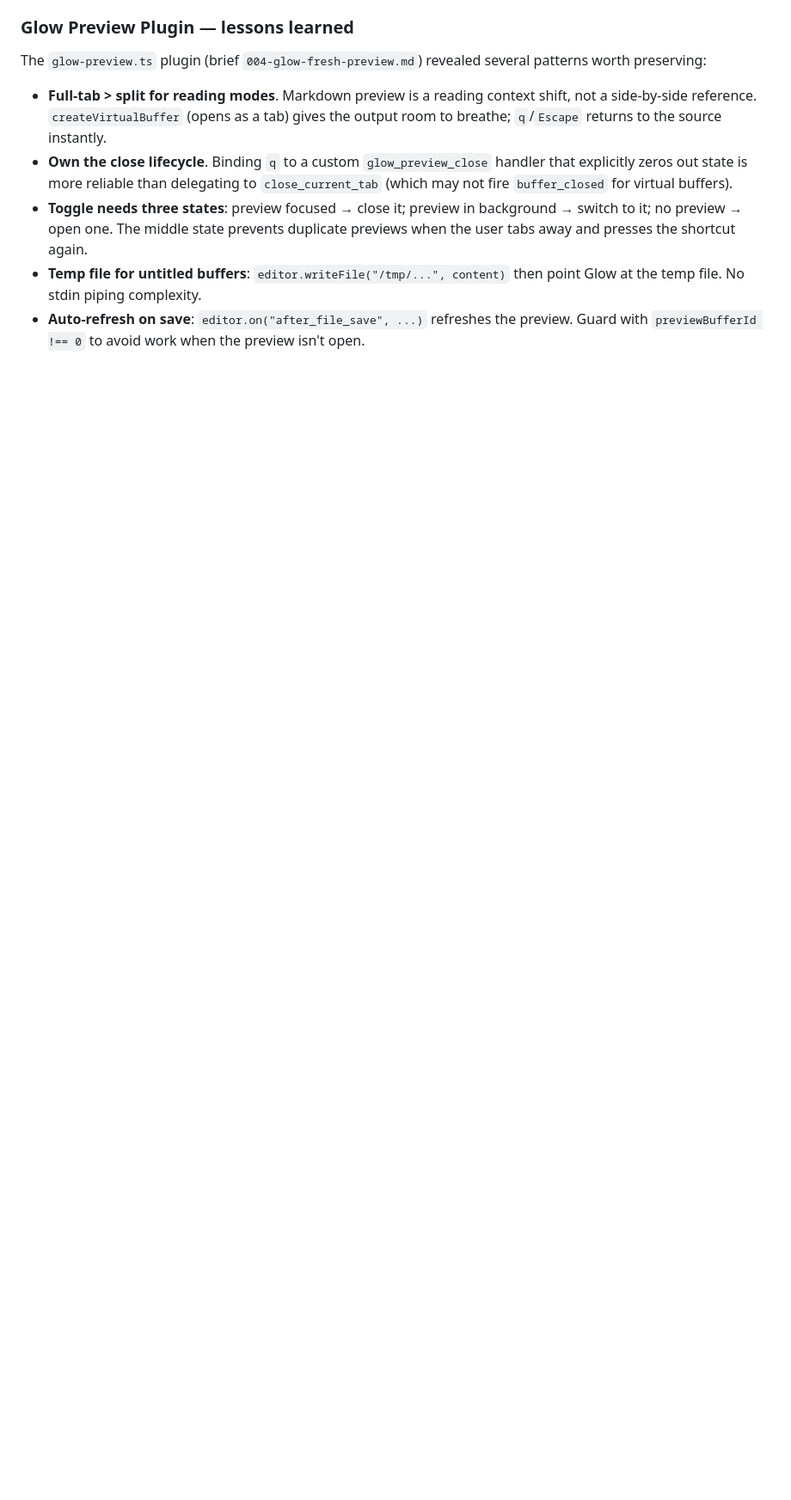
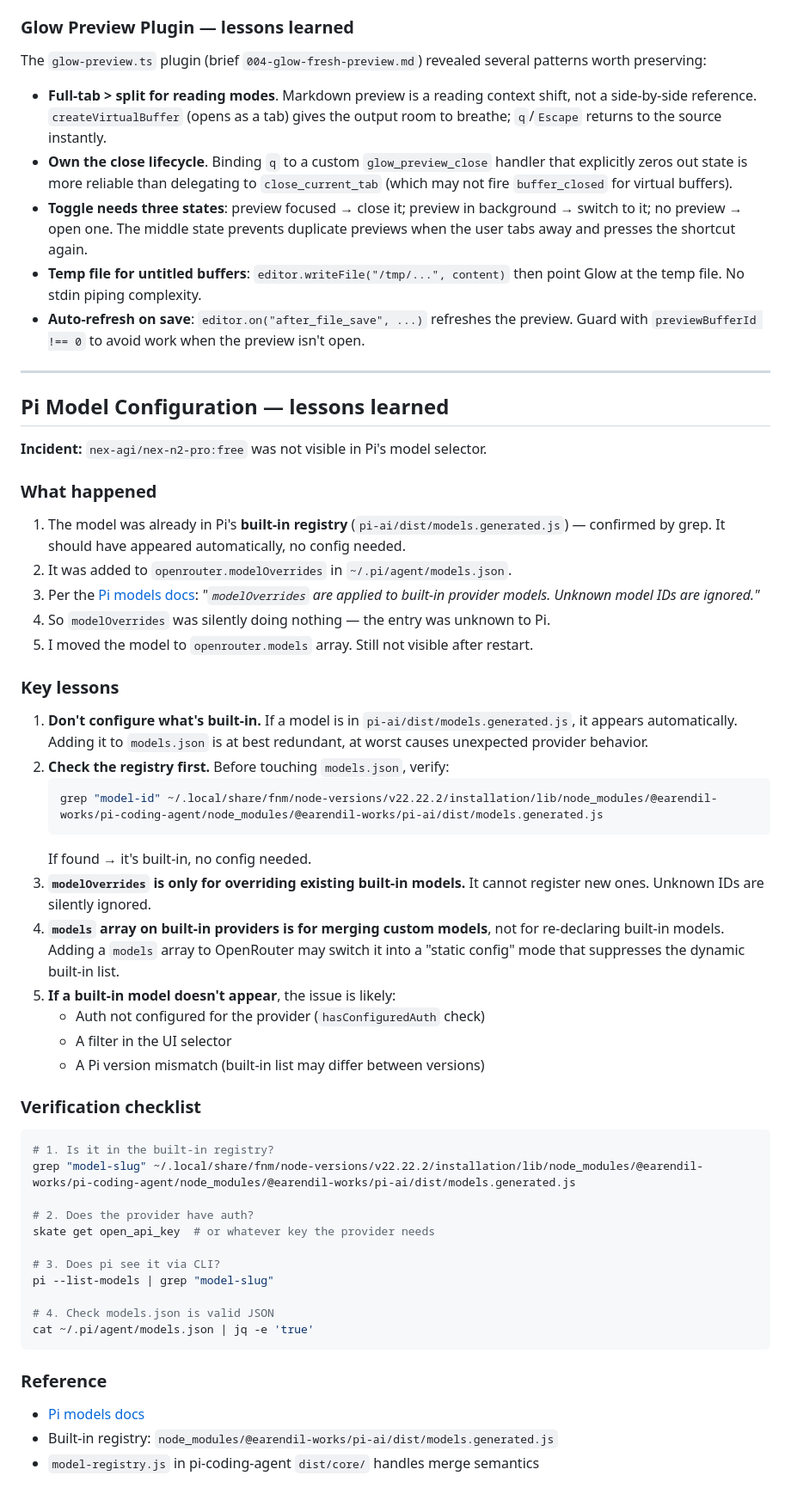
Before and after one commit to pjsvis/cool-pi-extensions, a Markdown page: playbooks/extensions.md, the part around the change. Shown at 86% size. GitHub-like rendering; blank space fills up the shorter version.

Commit message:
brief(005): document Pi model visibility lesson — built-in models don't need models.json config

````diff
--- a/playbooks/extensions.md
+++ b/playbooks/extensions.md
@@ -138,3 +138,61 @@ several patterns worth preserving:
 - **Auto-refresh on save**: `editor.on("after_file_save", ...)` refreshes the
   preview. Guard with `previewBufferId !== 0` to avoid work when the preview
   isn't open.
+
+---
+
+## Pi Model Configuration — lessons learned
+
+**Incident:** `nex-agi/nex-n2-pro:free` was not visible in Pi's model selector.
+
+### What happened
+
+1. The model was already in Pi's **built-in registry** (`pi-ai/dist/models.generated.js`)
+   — confirmed by grep. It should have appeared automatically, no config needed.
+2. It was added to `openrouter.modelOverrides` in `~/.pi/agent/models.json`.
+3. Per the [Pi models docs](https://github.com/earendil-works/pi-mono/blob/main/docs/models.md):
+   *"`modelOverrides` are applied to built-in provider models. Unknown model IDs are ignored."*
+4. So `modelOverrides` was silently doing nothing — the entry was unknown to Pi.
+5. I moved the model to `openrouter.models` array. Still not visible after restart.
+
+### Key lessons
+
+1. **Don't configure what's built-in.** If a model is in `pi-ai/dist/models.generated.js`,
+   it appears automatically. Adding it to `models.json` is at best redundant,
+   at worst causes unexpected provider behavior.
+2. **Check the registry first.** Before touching `models.json`, verify:
+   ```bash
+   grep "model-id" ~/.local/share/fnm/node-versions/v22.22.2/installation/lib/node_modules/@earendil-works/pi-coding-agent/node_modules/@earendil-works/pi-ai/dist/models.generated.js
+   ```
+   If found → it's built-in, no config needed.
+3. **`modelOverrides` is only for overriding existing built-in models.** It cannot
+   register new ones. Unknown IDs are silently ignored.
+4. **`models` array on built-in providers is for merging custom models**, not for
+   re-declaring built-in models. Adding a `models` array to OpenRouter may switch
+   it into a "static config" mode that suppresses the dynamic built-in list.
+5. **If a built-in model doesn't appear**, the issue is likely:
+   - Auth not configured for the provider (`hasConfiguredAuth` check)
+   - A filter in the UI selector
+   - A Pi version mismatch (built-in list may differ between versions)
+
+### Verification checklist
+
+```bash
+# 1. Is it in the built-in registry?
+grep "model-slug" ~/.local/share/fnm/node-versions/v22.22.2/installation/lib/node_modules/@earendil-works/pi-coding-agent/node_modules/@earendil-works/pi-ai/dist/models.generated.js
+
+# 2. Does the provider have auth?
+skate get open_api_key  # or whatever key the provider needs
+
+# 3. Does pi see it via CLI?
+pi --list-models | grep "model-slug"
+
+# 4. Check models.json is valid JSON
+cat ~/.pi/agent/models.json | jq -e 'true'
+```
+
+### Reference
+
+- [Pi models docs](https://github.com/earendil-works/pi-mono/blob/main/docs/models.md)
+- Built-in registry: `node_modules/@earendil-works/pi-ai/dist/models.generated.js`
+- `model-registry.js` in pi-coding-agent `dist/core/` handles merge semantics
````
Also changed, not shown: MANIFEST.md (+2 -1 lines), briefs/005-nex-n2-pro-not-in-pi-list.md (added, +43 -0 lines).
